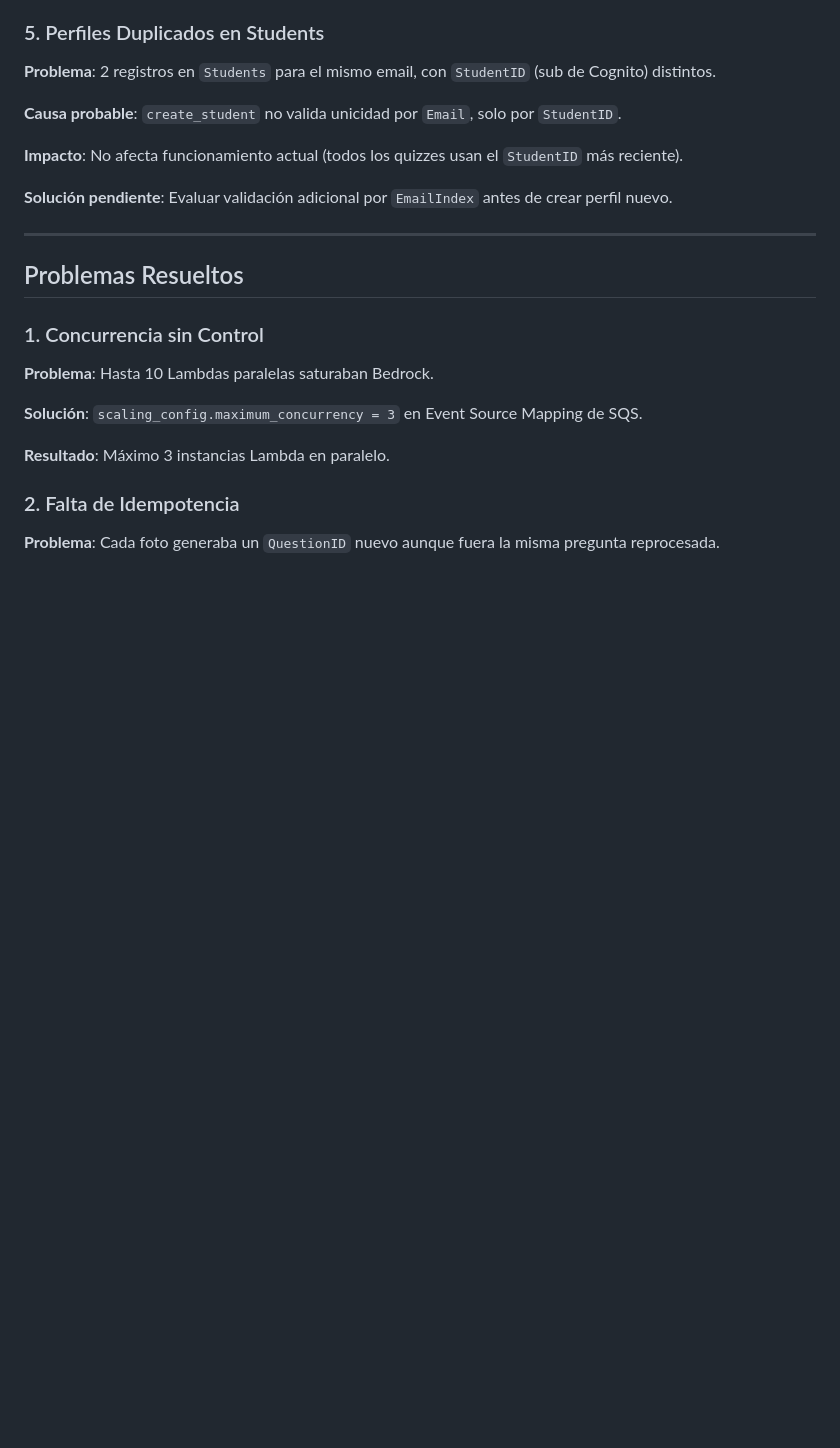
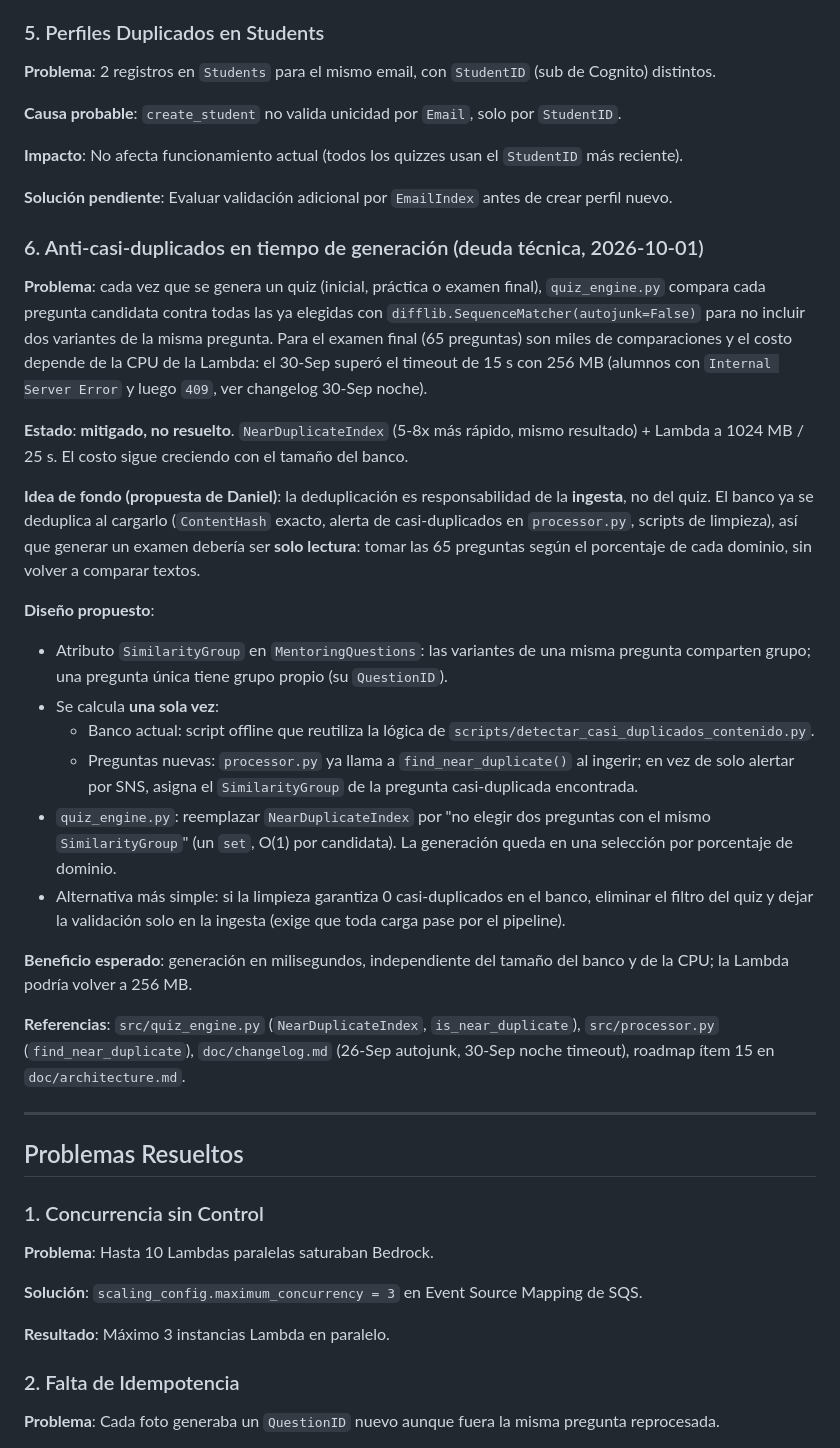
Before and after one commit to DevDan7/AI_Mentoring, a Markdown page: doc/technical-log.md, the part around the change. Rendered like a GitHub page; blank space fills up the shorter version.

Commit message:
docs: registrar deuda tecnica del filtro anti-casi-duplicados (precomputar en la ingesta)
Co-Authored-By: Claude Opus 5.5 <noreply@anthropic.com>

```diff
--- a/doc/technical-log.md
+++ b/doc/technical-log.md
@@ -361,6 +361,42 @@ question_074, 077, 084, 087, 088, 090, 094, 098, 104
 **Impacto**: No afecta funcionamiento actual (todos los quizzes usan el `StudentID` más reciente).
 
 **Solución pendiente**: Evaluar validación adicional por `EmailIndex` antes de crear perfil nuevo.
+
+### 6. Anti-casi-duplicados en tiempo de generación (deuda técnica, 2026-10-01)
+
+**Problema**: cada vez que se genera un quiz (inicial, práctica o examen final), `quiz_engine.py` compara
+cada pregunta candidata contra todas las ya elegidas con `difflib.SequenceMatcher(autojunk=False)` para no
+incluir dos variantes de la misma pregunta. Para el examen final (65 preguntas) son miles de comparaciones
+y el costo depende de la CPU de la Lambda: el 30-Sep superó el timeout de 15 s con 256 MB (alumnos con
+`Internal Server Error` y luego `409`, ver changelog 30-Sep noche).
+
+**Estado**: **mitigado, no resuelto**. `NearDuplicateIndex` (5-8x más rápido, mismo resultado) + Lambda a
+1024 MB / 25 s. El costo sigue creciendo con el tamaño del banco.
+
+**Idea de fondo (propuesta de Daniel)**: la deduplicación es responsabilidad de la **ingesta**, no del quiz.
+El banco ya se deduplica al cargarlo (`ContentHash` exacto, alerta de casi-duplicados en `processor.py`,
+scripts de limpieza), así que generar un examen debería ser **solo lectura**: tomar las 65 preguntas según
+el porcentaje de cada dominio, sin volver a comparar textos.
+
+**Diseño propuesto**:
+- Atributo `SimilarityGroup` en `MentoringQuestions`: las variantes de una misma pregunta comparten grupo;
+  una pregunta única tiene grupo propio (su `QuestionID`).
+- Se calcula **una sola vez**:
+  - Banco actual: script offline que reutiliza la lógica de `scripts/detectar_casi_duplicados_contenido.py`.
+  - Preguntas nuevas: `processor.py` ya llama a `find_near_duplicate()` al ingerir; en vez de solo alertar
+    por SNS, asigna el `SimilarityGroup` de la pregunta casi-duplicada encontrada.
+- `quiz_engine.py`: reemplazar `NearDuplicateIndex` por "no elegir dos preguntas con el mismo
+  `SimilarityGroup`" (un `set`, O(1) por candidata). La generación queda en una selección por porcentaje
+  de dominio.
+- Alternativa más simple: si la limpieza garantiza 0 casi-duplicados en el banco, eliminar el filtro del
+  quiz y dejar la validación solo en la ingesta (exige que toda carga pase por el pipeline).
+
+**Beneficio esperado**: generación en milisegundos, independiente del tamaño del banco y de la CPU; la
+Lambda podría volver a 256 MB.
+
+**Referencias**: `src/quiz_engine.py` (`NearDuplicateIndex`, `is_near_duplicate`), `src/processor.py`
+(`find_near_duplicate`), `doc/changelog.md` (26-Sep autojunk, 30-Sep noche timeout), roadmap ítem 15 en
+`doc/architecture.md`.
 
 ---
 
```
Also changed, not shown: doc/architecture.md (+1 -0 lines).
